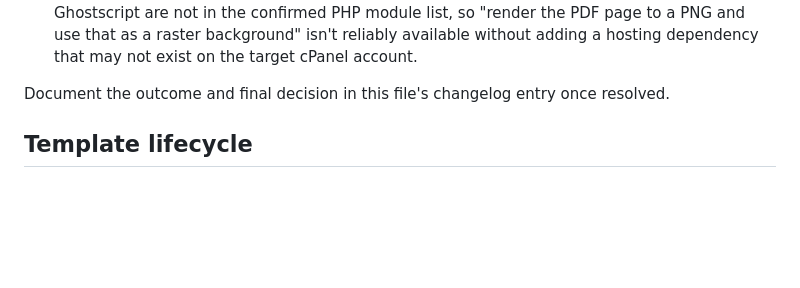
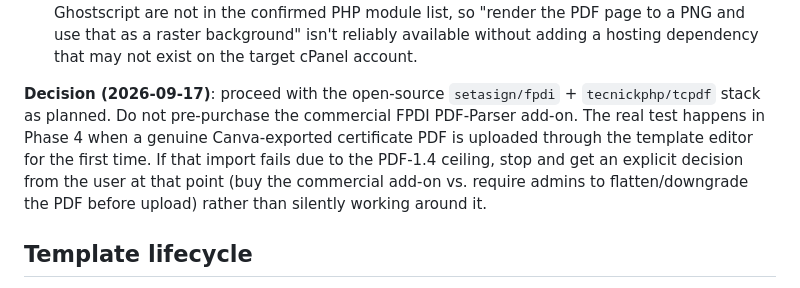
Before and after one commit to TMAn1An/IEEE_IUBAT_WEB_and_Certificate, a Markdown page: docs/CERTIFICATE_SYSTEM.md, the part around the change. Drawn GitHub-style; blank space fills up the shorter version.

```diff
--- a/docs/CERTIFICATE_SYSTEM.md
+++ b/docs/CERTIFICATE_SYSTEM.md
@@ -34,7 +34,12 @@ and try importing it with plain `setasign/fpdi`. Three possible outcomes:
    that as a raster background" isn't reliably available without adding a hosting dependency that
    may not exist on the target cPanel account.
 
-Document the outcome and final decision in this file's changelog entry once resolved.
+**Decision (2026-09-17)**: proceed with the open-source `setasign/fpdi` + `tecnickphp/tcpdf` stack
+as planned. Do not pre-purchase the commercial FPDI PDF-Parser add-on. The real test happens in
+Phase 4 when a genuine Canva-exported certificate PDF is uploaded through the template editor for
+the first time. If that import fails due to the PDF-1.4 ceiling, stop and get an explicit decision
+from the user at that point (buy the commercial add-on vs. require admins to flatten/downgrade the
+PDF before upload) rather than silently working around it.
 
 ## Template lifecycle
 
```
Also changed, not shown: docs/ARCHITECTURE.md (+10 -0 lines).
